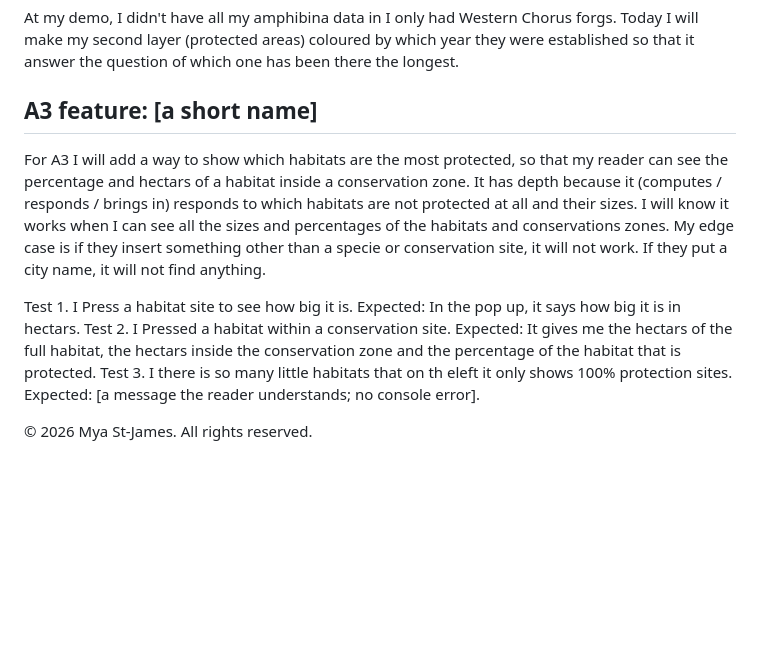
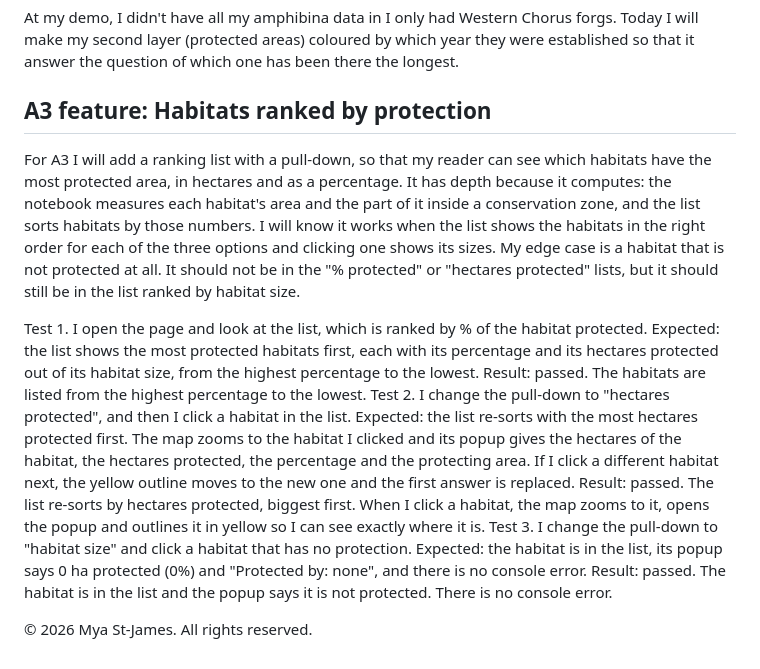
Before and after one commit to myastjames-con/Term-project, a Markdown page: README.md, the part around the change. Rendered like a GitHub page; blank space fills up the shorter version.

Commit message:
README: A3 feature, tests and results

```diff
--- a/README.md
+++ b/README.md
@@ -76,17 +76,20 @@ The topic, the scope decisions, the story on the page and the final checks were
 At my demo, I didn't have all my amphibina data in I only had Western Chorus forgs.
 Today I will make my second layer (protected areas) coloured by which year they were established so that it answer the question of which one has been there the longest.
 
-## A3 feature: [a short name]
-For A3 I will add a way to show which habitats are the most protected, so that my reader can see the percentage and hectars of a habitat inside a conservation zone.
-It has depth because it (computes / responds / brings in) responds to which habitats are not protected at all and their sizes.
-I will know it works when I can see all the sizes and percentages of the habitats and conservations zones.
-My edge case is if they insert something other than a specie or conservation site, it will not work. If they put a city name, it will not find anything.
+## A3 feature: Habitats ranked by protection
+For A3 I will add a ranking list with a pull-down, so that my reader can see which habitats have the most protected area, in hectares and as a percentage.
+It has depth because it computes: the notebook measures each habitat's area and the part of it inside a conservation zone, and the list sorts habitats by those numbers.
+I will know it works when the list shows the habitats in the right order for each of the three options and clicking one shows its sizes.
+My edge case is a habitat that is not protected at all. It should not be in the "% protected" or "hectares protected" lists, but it should still be in the list ranked by habitat size.
 
-Test 1. I Press a habitat site to see how big it is.
-  Expected: In the pop up, it says how big it is in hectars.
-Test 2. I Pressed a habitat within a conservation site.
-  Expected: It gives me the hectars of the full habitat, the hectars inside the conservation zone and the percentage of the habitat that is protected.
-Test 3. I there is so many little habitats that on th eleft it only shows 100% protection sites.
-  Expected: [a message the reader understands; no console error].
+Test 1. I open the page and look at the list, which is ranked by % of the habitat protected.
+  Expected: the list shows the most protected habitats first, each with its percentage and its hectares protected out of its habitat size, from the highest percentage to the lowest.
+  Result: passed. The habitats are listed from the highest percentage to the lowest.
+Test 2. I change the pull-down to "hectares protected", and then I click a habitat in the list.
+  Expected: the list re-sorts with the most hectares protected first. The map zooms to the habitat I clicked and its popup gives the hectares of the habitat, the hectares protected, the percentage and the protecting area. If I click a different habitat next, the yellow outline moves to the new one and the first answer is replaced.
+  Result: passed. The list re-sorts by hectares protected, biggest first. When I click a habitat, the map zooms to it, opens the popup and outlines it in yellow so I can see exactly where it is.
+Test 3. I change the pull-down to "habitat size" and click a habitat that has no protection.
+  Expected: the habitat is in the list, its popup says 0 ha protected (0%) and "Protected by: none", and there is no console error.
+  Result: passed. The habitat is in the list and the popup says it is not protected. There is no console error.
 
 © 2026 Mya St-James. All rights reserved.
```
